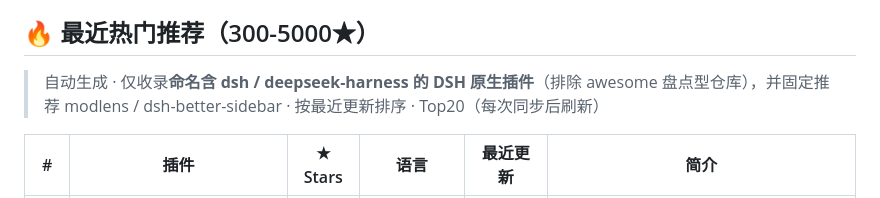
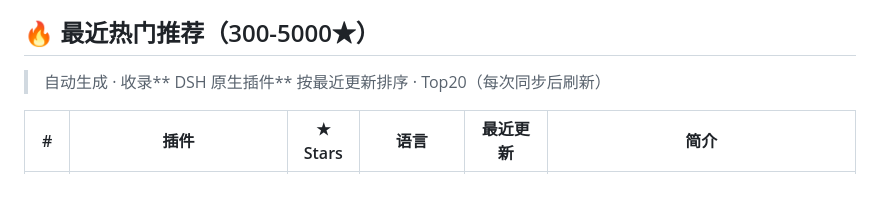
Before and after one commit to coeasy/dsh-go, a Markdown page: README.md, the part around the change. Rendered like a GitHub page.

Commit message:
Revise DSH plugins section in README
Updated the description of the DSH native plugins section for clarity.

```diff
--- a/README.md
+++ b/README.md
@@ -17,7 +17,7 @@ API调用使用域名：https://dsh-go.pages.dev/
 <!-- HOT-PLUGINS:START -->
 ## 🔥 最近热门推荐（300-5000★）
 
-> 自动生成 · 仅收录**命名含 dsh / deepseek-harness 的 DSH 原生插件**（排除 awesome 盘点型仓库），并固定推荐 modlens / dsh-better-sidebar · 按最近更新排序 · Top20（每次同步后刷新）
+> 自动生成 · 收录** DSH 原生插件**  按最近更新排序 · Top20（每次同步后刷新）
 
 | # | 插件 | ★ Stars | 语言 | 最近更新 | 简介 |
 |---|------|---------|------|----------|------|
```
